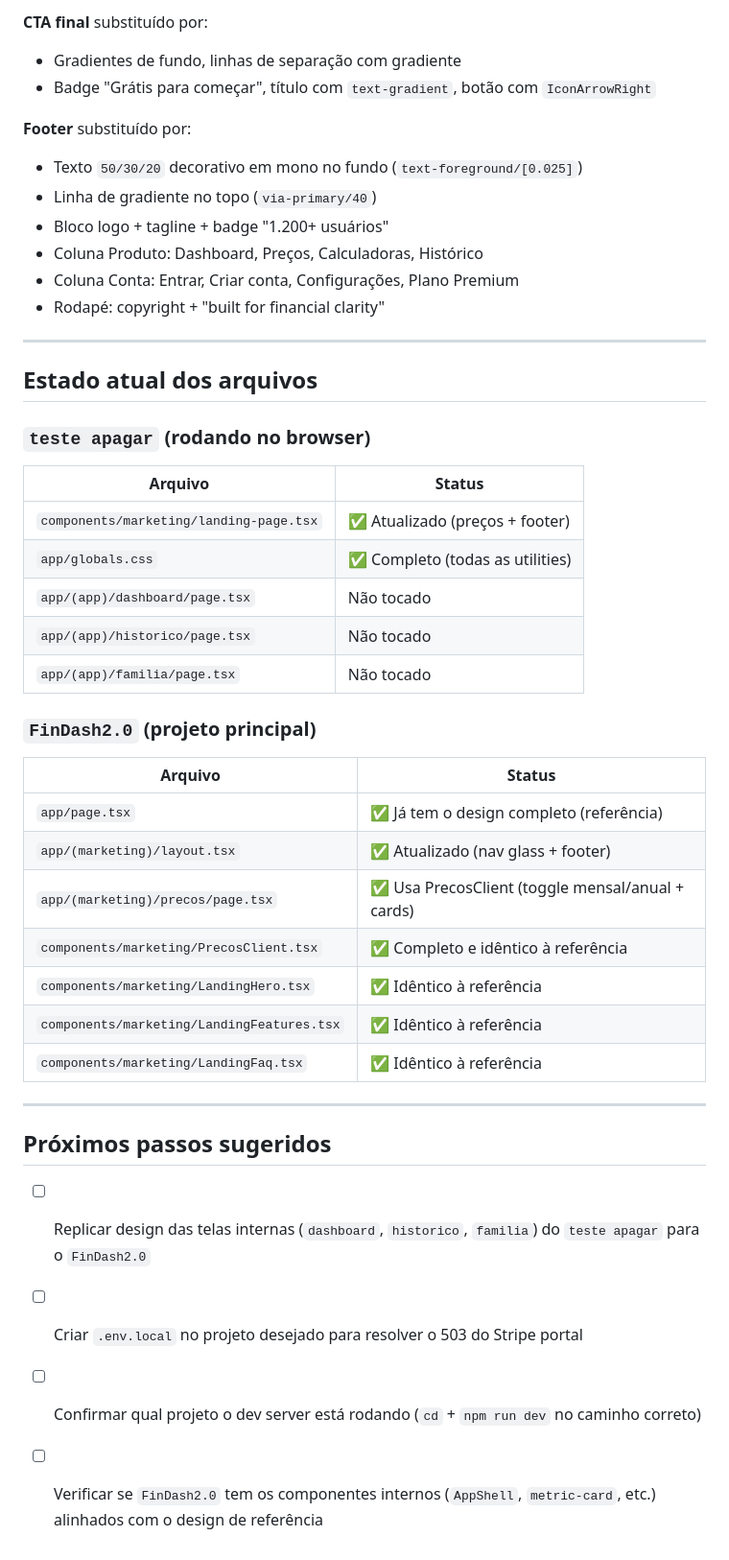
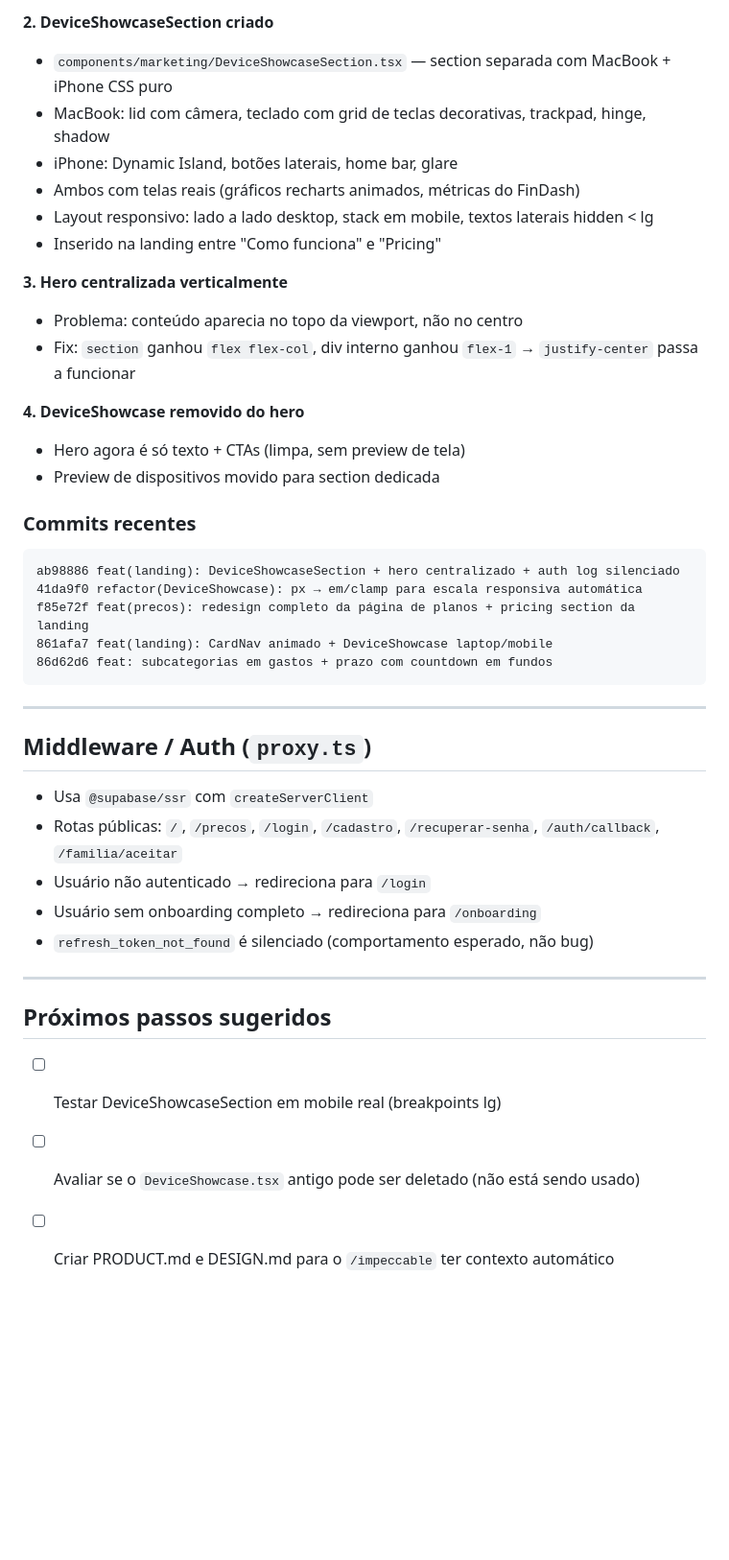
Before and after one commit to gustavonunesx/FinDash, a Markdown page: SESSAO-FINDASH.md, the part around one of its changes. Shown at 96% size. Drawn GitHub-style; blank space fills up the shorter version.

````diff
--- a/SESSAO-FINDASH.md
+++ b/SESSAO-FINDASH.md
@@ -65,45 +63,43 @@ Adicionado à landing que já existia (hero + como funciona + FAQ + CTA simples)
 
-**CTA final** substituído por:
-- Gradientes de fundo, linhas de separação com gradiente
-- Badge "Grátis para começar", título com `text-gradient`, botão com `IconArrowRight`
+**2. DeviceShowcaseSection criado**
+- `components/marketing/DeviceShowcaseSection.tsx` — section separada com MacBook + iPhone CSS puro
+- MacBook: lid com câmera, teclado com grid de teclas decorativas, trackpad, hinge, shadow
+- iPhone: Dynamic Island, botões laterais, home bar, glare
+- Ambos com telas reais (gráficos recharts animados, métricas do FinDash)
+- Layout responsivo: lado a lado desktop, stack em mobile, textos laterais hidden < lg
+- Inserido na landing entre "Como funciona" e "Pricing"
 
-**Footer** substituído por:
-- Texto `50/30/20` decorativo em mono no fundo (`text-foreground/[0.025]`)
-- Linha de gradiente no topo (`via-primary/40`)
-- Bloco logo + tagline + badge "1.200+ usuários"
-- Coluna Produto: Dashboard, Preços, Calculadoras, Histórico
-- Coluna Conta: Entrar, Criar conta, Configurações, Plano Premium
-- Rodapé: copyright + "built for financial clarity"
+**3. Hero centralizada verticalmente**
+- Problema: conteúdo aparecia no topo da viewport, não no centro
+- Fix: `section` ganhou `flex flex-col`, div interno ganhou `flex-1` → `justify-center` passa a funcionar
+
+**4. DeviceShowcase removido do hero**
+- Hero agora é só texto + CTAs (limpa, sem preview de tela)
+- Preview de dispositivos movido para section dedicada
+
+### Commits recentes
+```
+ab98886 feat(landing): DeviceShowcaseSection + hero centralizado + auth log silenciado
+41da9f0 refactor(DeviceShowcase): px → em/clamp para escala responsiva automática
+f85e72f feat(precos): redesign completo da página de planos + pricing section da landing
+861afa7 feat(landing): CardNav animado + DeviceShowcase laptop/mobile
+86d62d6 feat: subcategorias em gastos + prazo com countdown em fundos
+```
 
 ---
 
-## Estado atual dos arquivos
+## Middleware / Auth (`proxy.ts`)
 
-### `teste apagar` (rodando no browser)
-| Arquivo | Status |
-|---|---|
-| `components/marketing/landing-page.tsx` | ✅ Atualizado (preços + footer) |
-| `app/globals.css` | ✅ Completo (todas as utilities) |
-| `app/(app)/dashboard/page.tsx` | Não tocado |
-| `app/(app)/historico/page.tsx` | Não tocado |
-| `app/(app)/familia/page.tsx` | Não tocado |
-
-### `FinDash2.0` (projeto principal)
-| Arquivo | Status |
-|---|---|
-| `app/page.tsx` | ✅ Já tem o design completo (referência) |
-| `app/(marketing)/layout.tsx` | ✅ Atualizado (nav glass + footer) |
-| `app/(marketing)/precos/page.tsx` | ✅ Usa PrecosClient (toggle mensal/anual + cards) |
-| `components/marketing/PrecosClient.tsx` | ✅ Completo e idêntico à referência |
-| `components/marketing/LandingHero.tsx` | ✅ Idêntico à referência |
-| `components/marketing/LandingFeatures.tsx` | ✅ Idêntico à referência |
-| `components/marketing/LandingFaq.tsx` | ✅ Idêntico à referência |
+- Usa `@supabase/ssr` com `createServerClient`
+- Rotas públicas: `/`, `/precos`, `/login`, `/cadastro`, `/recuperar-senha`, `/auth/callback`, `/familia/aceitar`
+- Usuário não autenticado → redireciona para `/login`
+- Usuário sem onboarding completo → redireciona para `/onboarding`
+- `refresh_token_not_found` é silenciado (comportamento esperado, não bug)
 
 ---
 
 ## Próximos passos sugeridos
 
-- [ ] Replicar design das telas internas (`dashboard`, `historico`, `familia`) do `teste apagar` para o `FinDash2.0`
-- [ ] Criar `.env.local` no projeto desejado para resolver o 503 do Stripe portal
-- [ ] Confirmar qual projeto o dev server está rodando (`cd` + `npm run dev` no caminho correto)
-- [ ] Verificar se `FinDash2.0` tem os componentes internos (`AppShell`, `metric-card`, etc.) alinhados com o design de referência
+- [ ] Testar DeviceShowcaseSection em mobile real (breakpoints lg)
+- [ ] Avaliar se o `DeviceShowcase.tsx` antigo pode ser deletado (não está sendo usado)
+- [ ] Criar PRODUCT.md e DESIGN.md para o `/impeccable` ter contexto automático
````
Also changed, not shown: other parts of SESSAO-FINDASH.md (+42 -44 lines).
